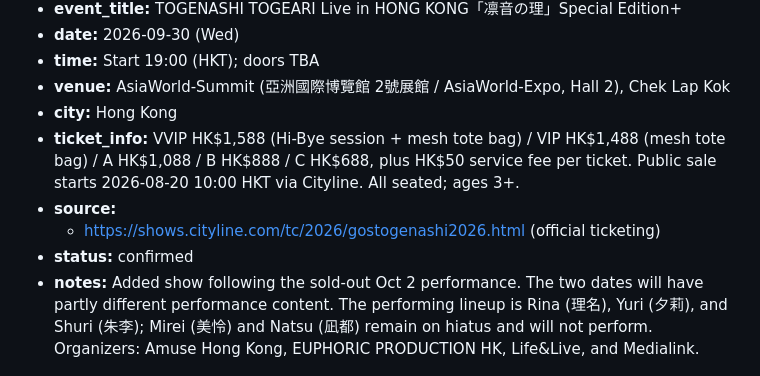
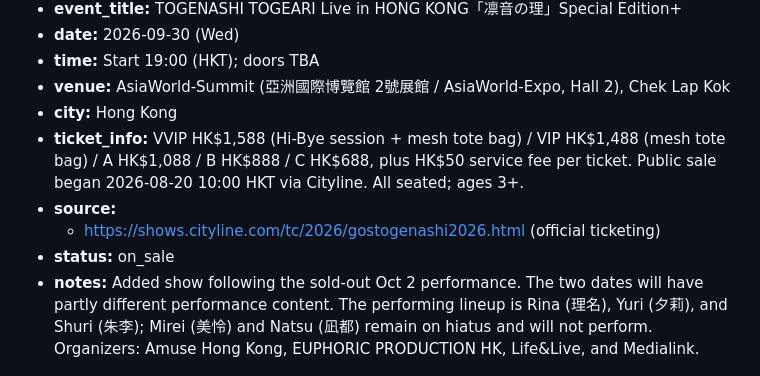
Before and after one commit to weidongxu84/jp-live, a Markdown page: events/2026-09-hong-kong.md, the part around one of its changes. Rendered like a GitHub page.

Commit message:
Update September and October event listings

```diff
--- a/events/2026-09-hong-kong.md
+++ b/events/2026-09-hong-kong.md
@@ -193,11 +193,11 @@ Scope: Japanese singers, voice actors/actresses (声優), and bands performing i
 - **city:** Hong Kong
 - **ticket_info:** VVIP HK$1,588 (Hi-Bye session + mesh tote bag) / VIP HK$1,488
   (mesh tote bag) / A HK$1,088 / B HK$888 / C HK$688, plus HK$50 service fee
-  per ticket. Public sale starts 2026-08-20 10:00 HKT via Cityline. All seated;
+  per ticket. Public sale began 2026-08-20 10:00 HKT via Cityline. All seated;
   ages 3+.
 - **source:**
   - https://shows.cityline.com/tc/2026/gostogenashi2026.html (official ticketing)
-- **status:** confirmed
+- **status:** on_sale
 - **notes:** Added show following the sold-out Oct 2 performance. The two dates will
   have partly different performance content. The performing lineup is Rina (理名),
   Yuri (夕莉), and Shuri (朱李); Mirei (美怜) and Natsu (凪都) remain on hiatus
```
Also changed, not shown: other parts of events/2026-09-hong-kong.md (+1 -1 lines), events/2026-10-hong-kong.md (+1 -1 lines).
